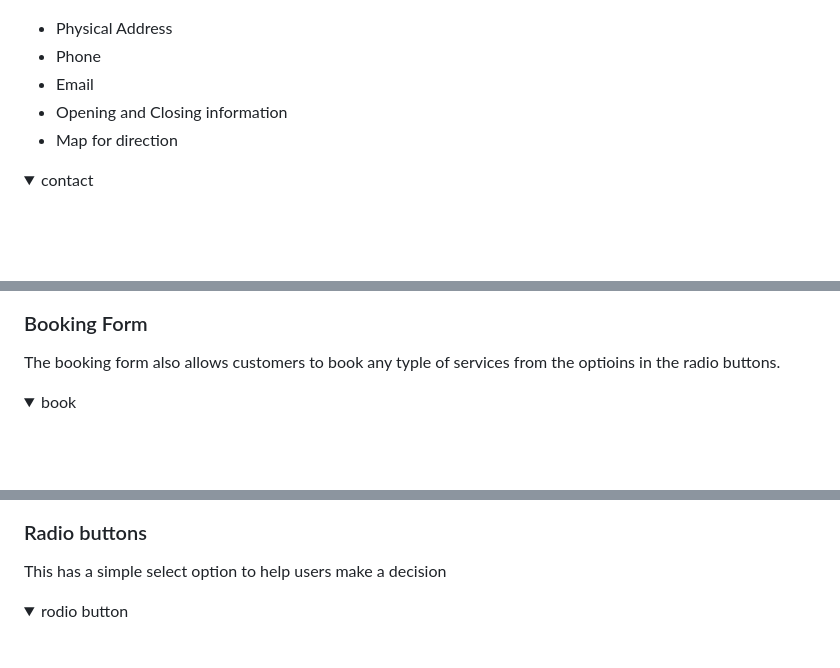
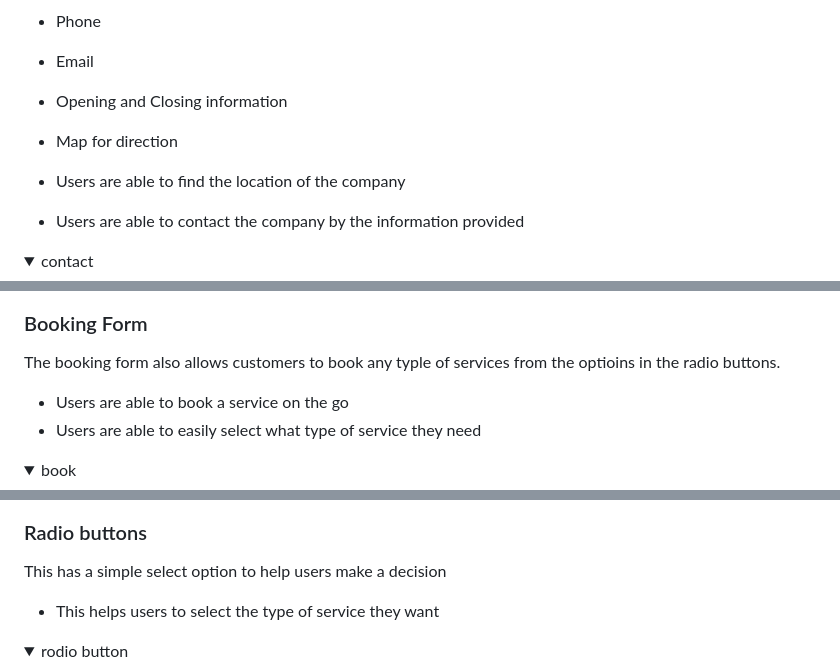
Before and after one commit to CleanOak/clean-king, a Markdown page: README.md, 3 parts joined by grey strips. GitHub-like rendering; folded sections open; blank space fills up the shorter version.

```diff
--- a/README.md
+++ b/README.md
@@ -198,12 +206,18 @@ The contact section has all the various forms where users can reach the company
 - Opening and Closing information
 - Map for direction
 
+- Users are able to find the location of the company
+- Users are able to contact the company by the information provided
+
 <details><summary>contact</summary>
 <img src="docs/features/contact.png">
 </details>
 
 ### Booking Form
 The booking form also allows customers to book any typle of services from the optioins in the radio buttons.
+
+- Users are able to book a service on the go
+- Users are able to easily select what type of service they need
 
 <details><summary>book</summary>
 <img src="docs/features/booking.png">
@@ -213,6 +227,8 @@ The booking form also allows customers to book any typle of services from the op
 
 This has a simple select option to help users make a decision
 
+- This helps users to select the type of service they want
+
 <details><summary>rodio button</summary>
 <img src="docs/features/radio_buttons.png">
 </details>
```
Also changed, not shown: other parts of README.md (+28 -18 lines).
